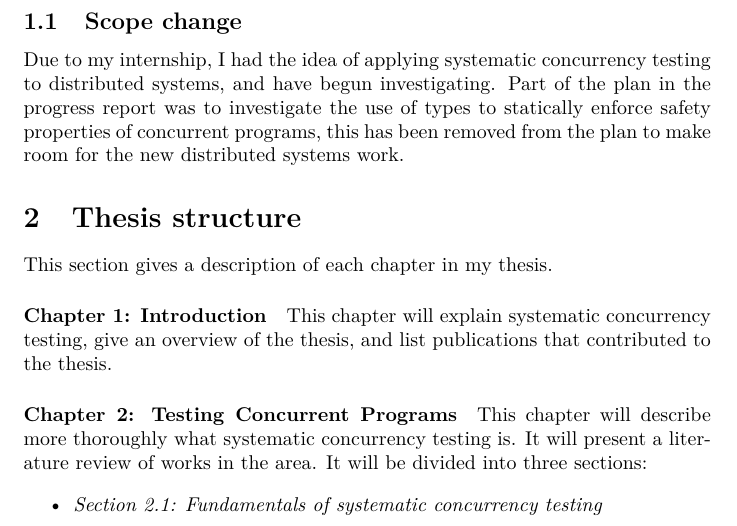
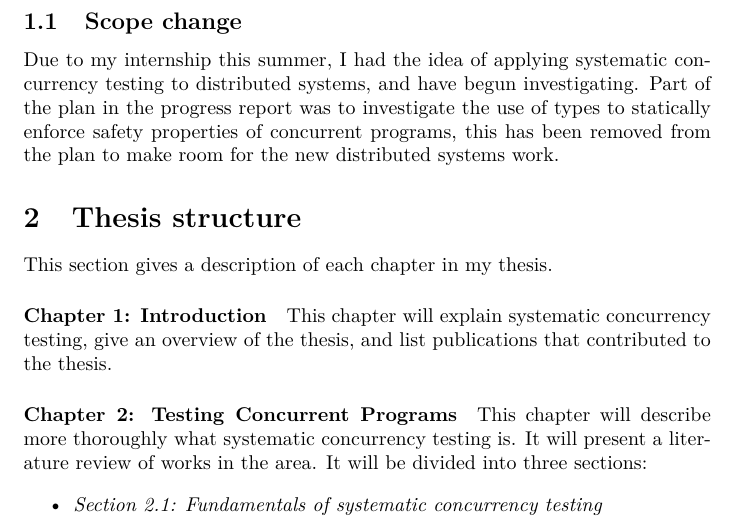
Before and after one commit to barrucadu/phd, a LaTeX thesis (thesis-outline/main.tex): part of page 3 of 7, cut so that both start at the same text. Compiled offline with pdfLaTeX.

Commit message:
Clarify when internship was.

```diff
--- a/thesis-outline/main.tex
+++ b/thesis-outline/main.tex
@@ -94,8 +94,8 @@ provisional thesis structure. Section 3 details the plan of work.
 
 \subsection{Scope change}
 
-Due to my internship, I had the idea of applying systematic
-concurrency testing to distributed systems, and have begun
+Due to my internship this summer, I had the idea of applying
+systematic concurrency testing to distributed systems, and have begun
 investigating. Part of the plan in the progress report was to
 investigate the use of types to statically enforce safety properties
 of concurrent programs, this has been removed from the plan to make
```
